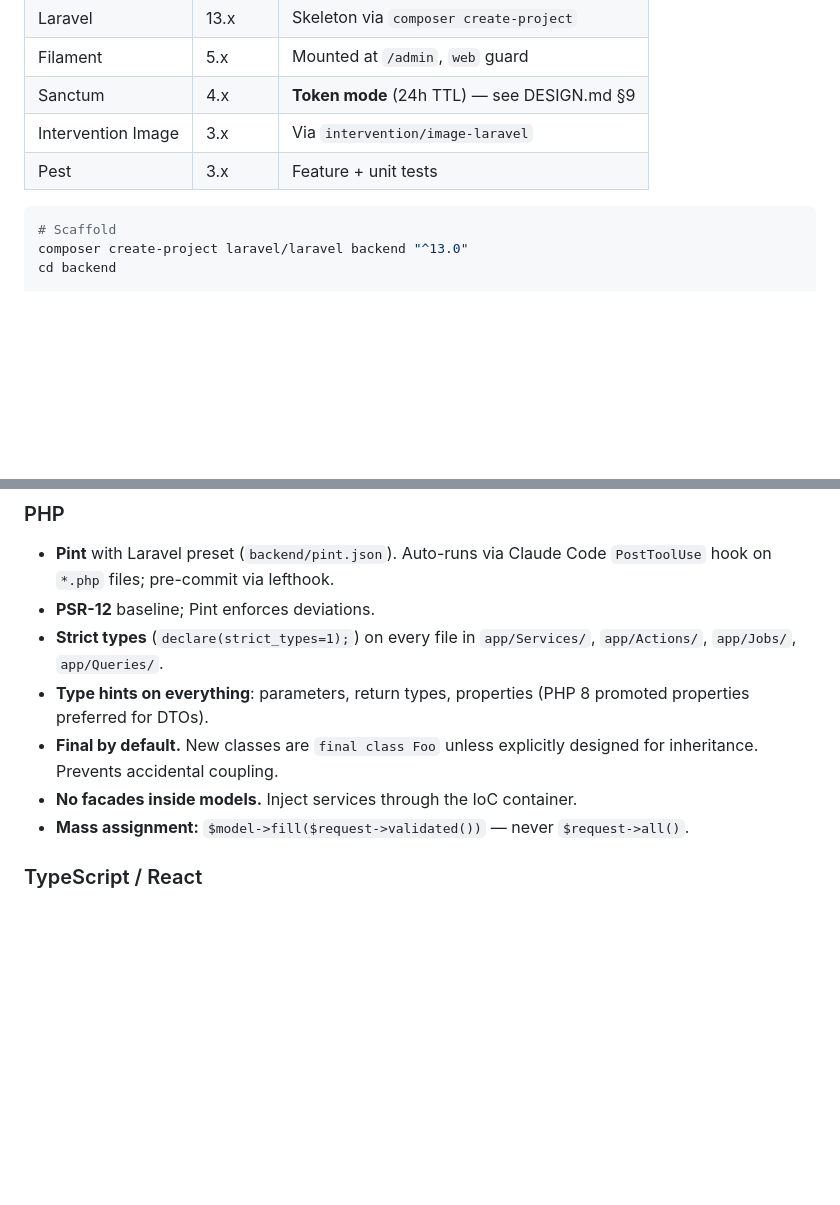
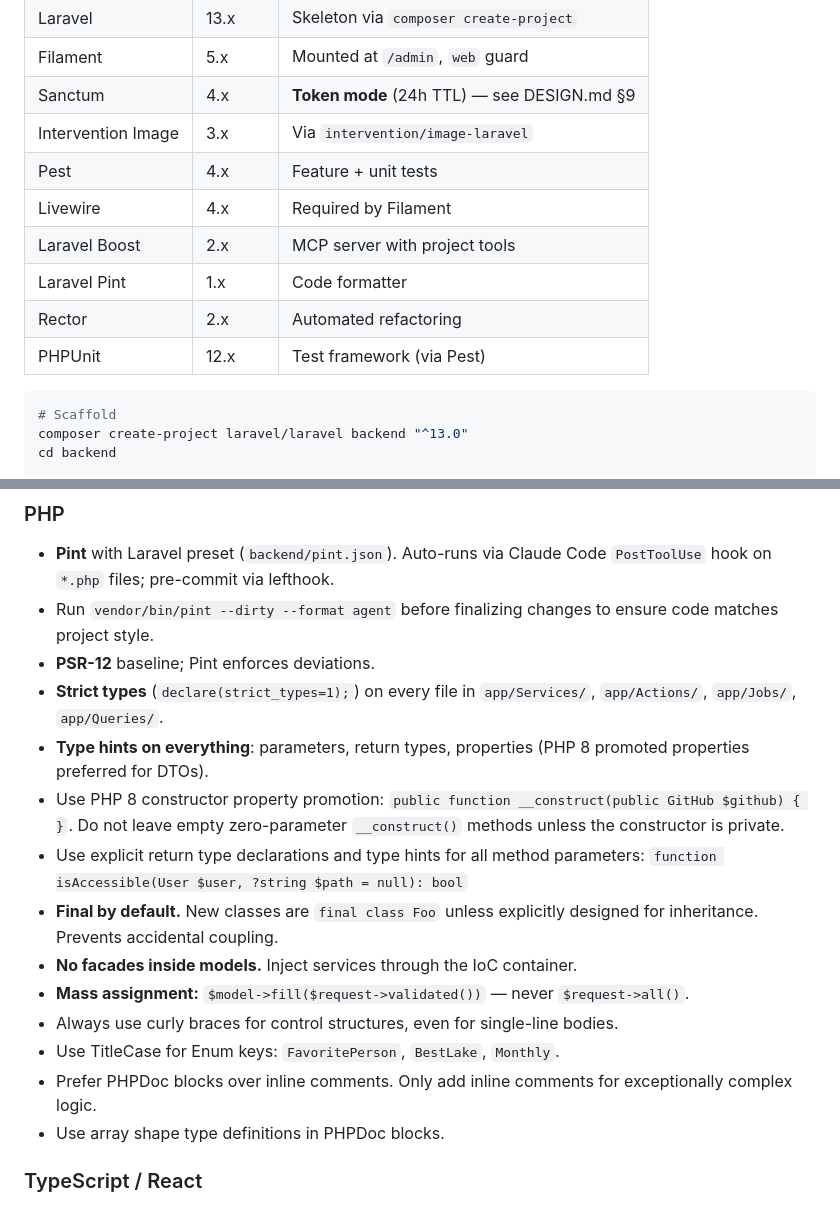
Before and after one commit to hidran/laravel-photogallery-app, a Markdown page: CLAUDE.md, 2 parts joined by grey strips. Drawn GitHub-style; blank space fills up the shorter version.

````diff
--- a/CLAUDE.md
+++ b/CLAUDE.md
@@ -33,7 +33,12 @@ PhotoGallery Pro is a full-stack photo gallery: users upload photos (JPG/PNG/Web
 | Filament | 5.x | Mounted at `/admin`, `web` guard |
 | Sanctum | 4.x | **Token mode** (24h TTL) — see DESIGN.md §9 |
 | Intervention Image | 3.x | Via `intervention/image-laravel` |
-| Pest | 3.x | Feature + unit tests |
+| Pest | 4.x | Feature + unit tests |
+| Livewire | 4.x | Required by Filament |
+| Laravel Boost | 2.x | MCP server with project tools |
+| Laravel Pint | 1.x | Code formatter |
+| Rector | 2.x | Automated refactoring |
+| PHPUnit | 12.x | Test framework (via Pest) |
 
 ```bash
 # Scaffold
@@ -226,12 +275,19 @@ Tracks share zero files. Sync at end of Wave 1: Track C swaps mocks for real API
 
 ### PHP
 - **Pint** with Laravel preset (`backend/pint.json`). Auto-runs via Claude Code `PostToolUse` hook on `*.php` files; pre-commit via lefthook.
+- Run `vendor/bin/pint --dirty --format agent` before finalizing changes to ensure code matches project style.
 - **PSR-12** baseline; Pint enforces deviations.
 - **Strict types** (`declare(strict_types=1);`) on every file in `app/Services/`, `app/Actions/`, `app/Jobs/`, `app/Queries/`.
 - **Type hints on everything**: parameters, return types, properties (PHP 8 promoted properties preferred for DTOs).
+- Use PHP 8 constructor property promotion: `public function __construct(public GitHub $github) { }`. Do not leave empty zero-parameter `__construct()` methods unless the constructor is private.
+- Use explicit return type declarations and type hints for all method parameters: `function isAccessible(User $user, ?string $path = null): bool`
 - **Final by default.** New classes are `final class Foo` unless explicitly designed for inheritance. Prevents accidental coupling.
 - **No facades inside models.** Inject services through the IoC container.
 - **Mass assignment:** `$model->fill($request->validated())` — never `$request->all()`.
+- Always use curly braces for control structures, even for single-line bodies.
+- Use TitleCase for Enum keys: `FavoritePerson`, `BestLake`, `Monthly`.
+- Prefer PHPDoc blocks over inline comments. Only add inline comments for exceptionally complex logic.
+- Use array shape type definitions in PHPDoc blocks.
 
 ### TypeScript / React
 - **Prettier** (`frontend/.prettierrc`): `singleQuote: true`, `semi: true`, `printWidth: 100`. Auto-runs on `*.{ts,tsx,css}`.
````
Also changed, not shown: other parts of CLAUDE.md (+78 -0 lines).
